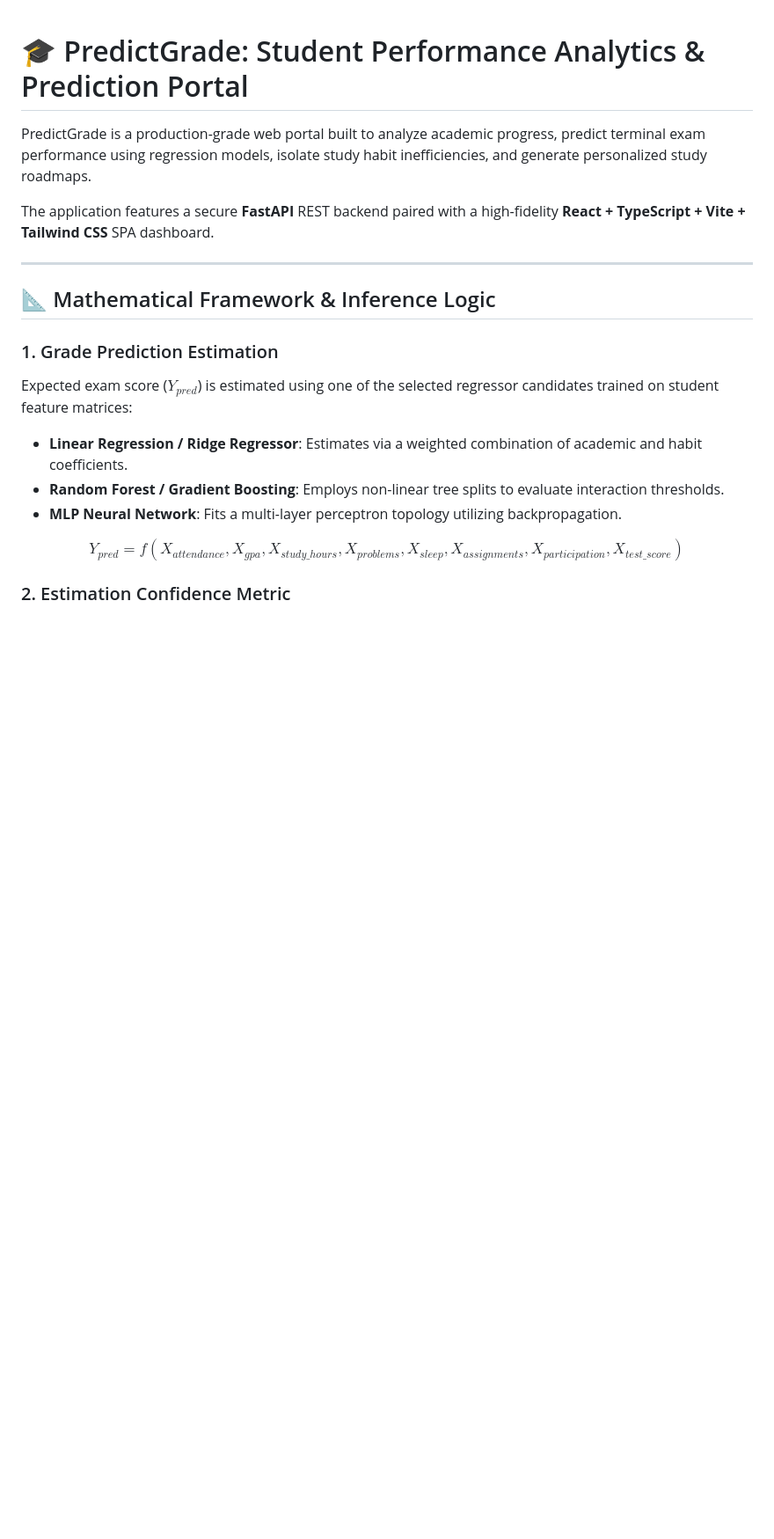
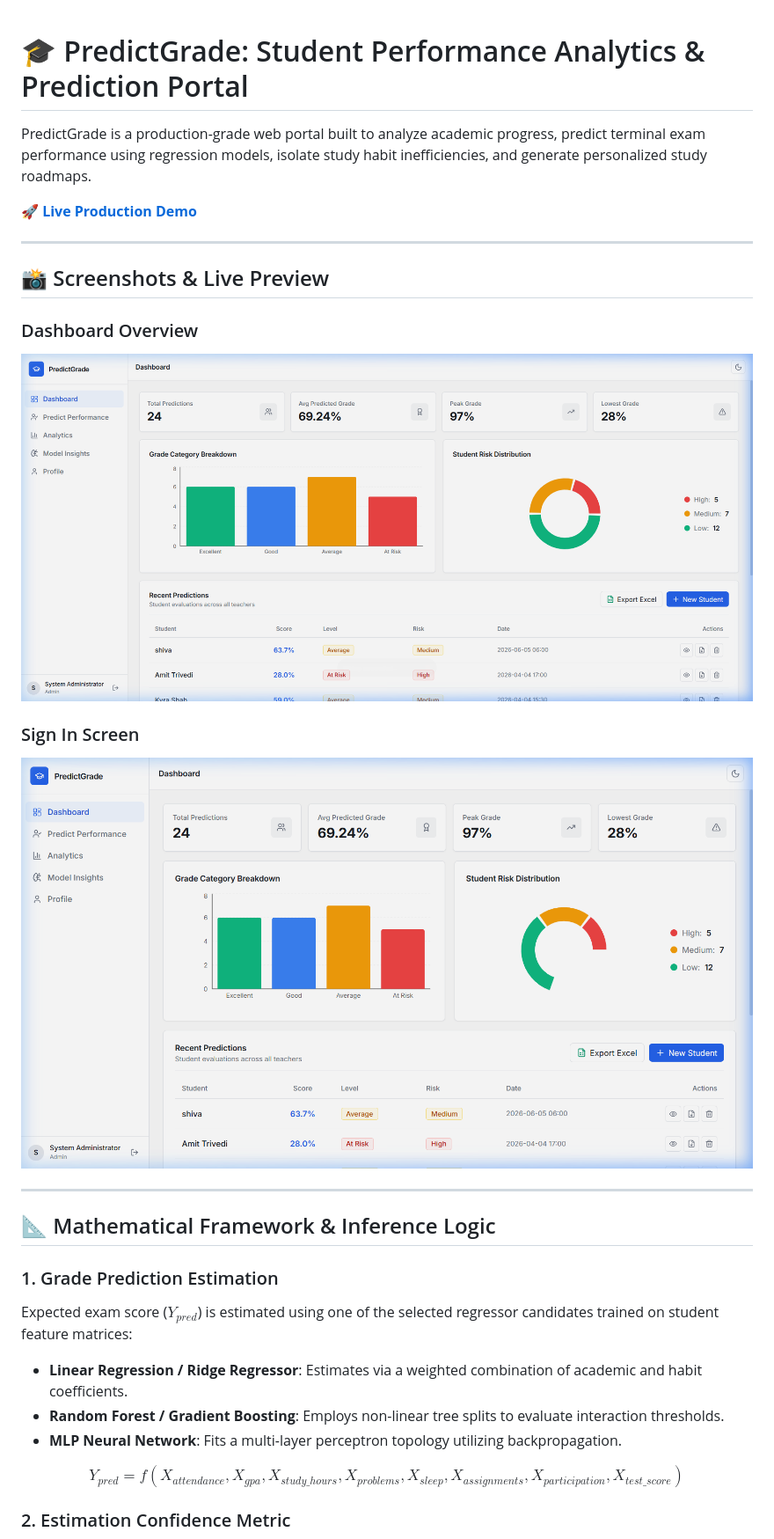
Before and after one commit to FenixDevOps/Student_Performance_Prediction, a Markdown page: README.md, the part around one of its changes. Shown at 88% size. Rendered like a GitHub page; pictures changed too: docs/images/dashboard.png (added), docs/images/login.png (added); blank space fills up the shorter version.

```diff
--- a/README.md
+++ b/README.md
@@ -2,7 +2,17 @@
 
 PredictGrade is a production-grade web portal built to analyze academic progress, predict terminal exam performance using regression models, isolate study habit inefficiencies, and generate personalized study roadmaps.
 
-The application features a secure **FastAPI** REST backend paired with a high-fidelity **React + TypeScript + Vite + Tailwind CSS** SPA dashboard.
+🚀 **[Live Production Demo](https://student-performance-prediction-liard.vercel.app/)**
+
+---
+
+## 📸 Screenshots & Live Preview
+
+### Dashboard Overview
+![Dashboard Overview](docs/images/dashboard.png)
+
+### Sign In Screen
+![Sign In Screen](docs/images/login.png)
 
 ---
 
```
Also changed, not shown: other parts of README.md (+70 -15 lines).
